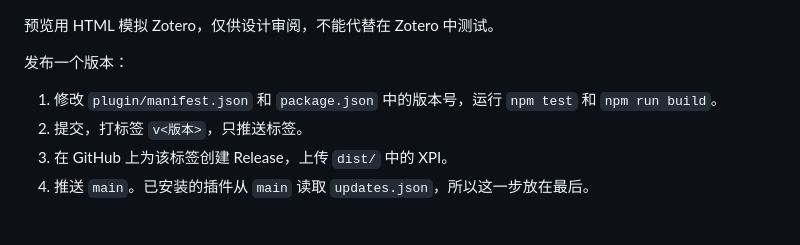
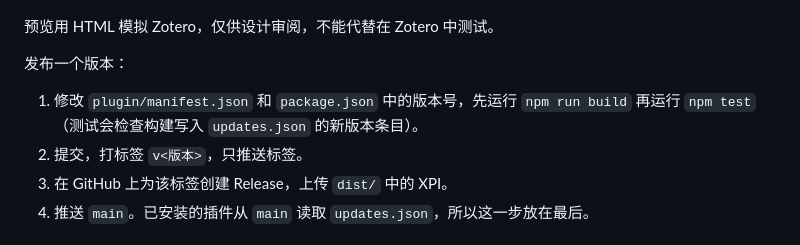
Before and after one commit to xzhang001/modern-zotero-themes, a Markdown page: README.zh-CN.md, the part around the change. Rendered like a GitHub page.

Commit message:
Run the build before the tests when releasing
The manifest test needs the updates.json entry that the build writes.

```diff
--- a/README.zh-CN.md
+++ b/README.zh-CN.md
@@ -87,7 +87,7 @@ npm run preview  # 设计预览：http://localhost:5173/preview/
 
 发布一个版本：
 
-1. 修改 `plugin/manifest.json` 和 `package.json` 中的版本号，运行 `npm test` 和 `npm run build`。
+1. 修改 `plugin/manifest.json` 和 `package.json` 中的版本号，先运行 `npm run build` 再运行 `npm test`（测试会检查构建写入 `updates.json` 的新版本条目）。
 2. 提交，打标签 `v<版本>`，只推送标签。
 3. 在 GitHub 上为该标签创建 Release，上传 `dist/` 中的 XPI。
 4. 推送 `main`。已安装的插件从 `main` 读取 `updates.json`，所以这一步放在最后。
```
Also changed, not shown: README.md (+1 -1 lines).
